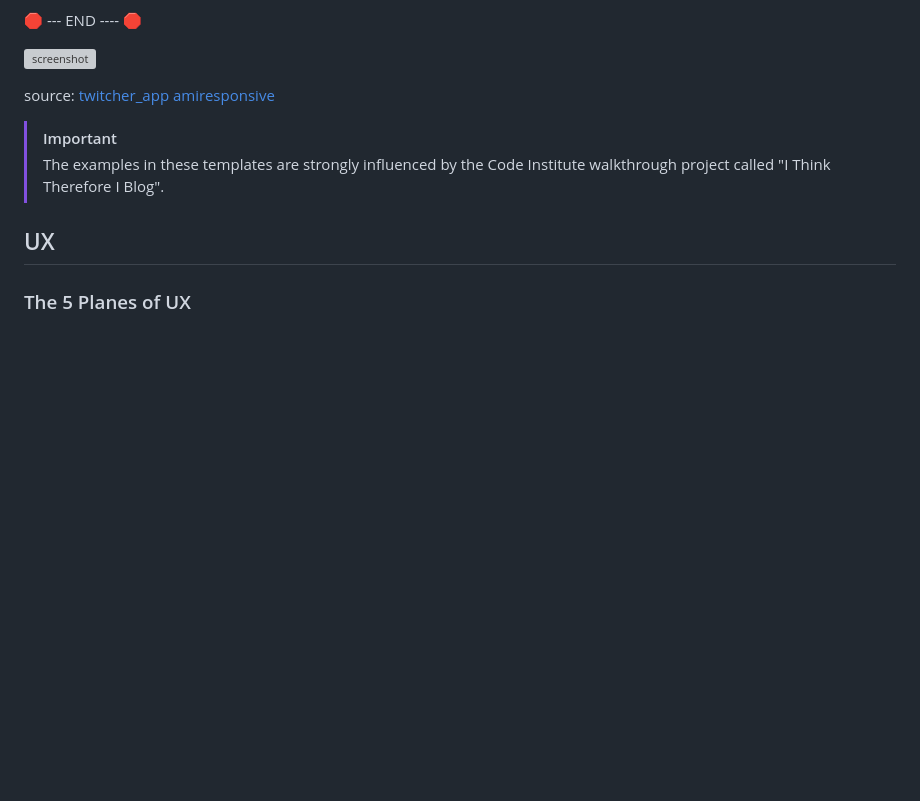
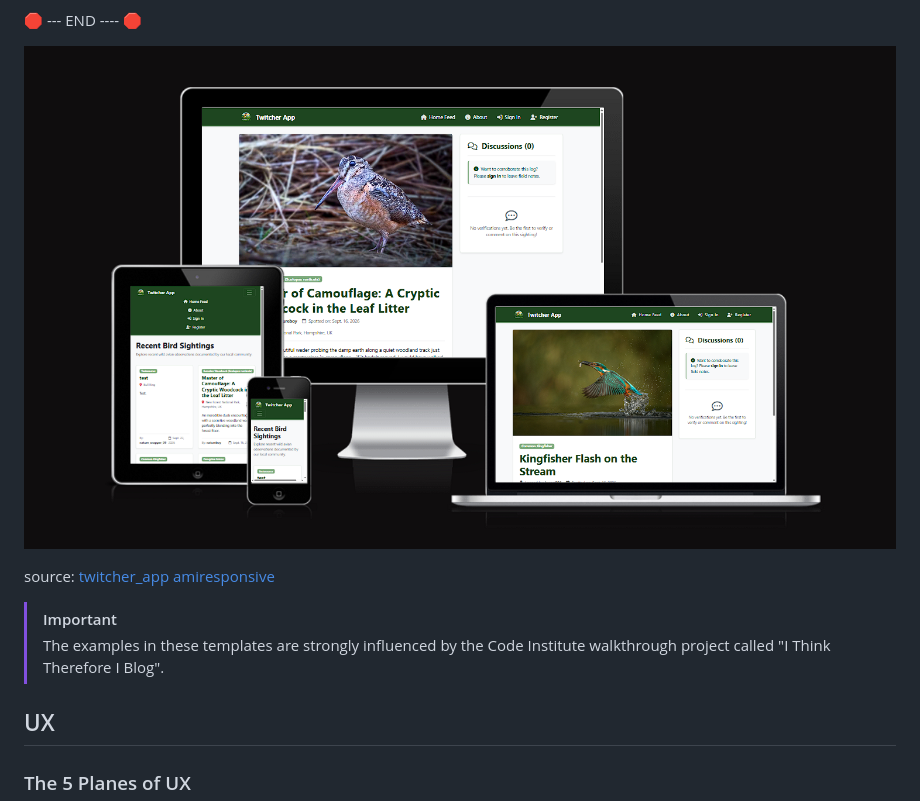
Before and after one commit to lion695/twitcher_app, a Markdown page: README.md, the part around the change. Rendered like a GitHub page; blank space fills up the shorter version; grey boxes are pictures that could not be loaded.

Commit message:
Docs: add amiresponsive.png to the README.md

```diff
--- a/README.md
+++ b/README.md
@@ -37,7 +37,7 @@ Alternatively, open your project in Gitpod and run the server. Once the site is
 
 🛑 --- END ---- 🛑
 
-![screenshot](documentation/mockup.png)
+![screenshot](documentation/screenshots/am_i_responsive.png)
 
 source: [twitcher_app amiresponsive](https://ui.dev/amiresponsive?url=https://twitcher-app-0de26394518f.herokuapp.com)
 
```
